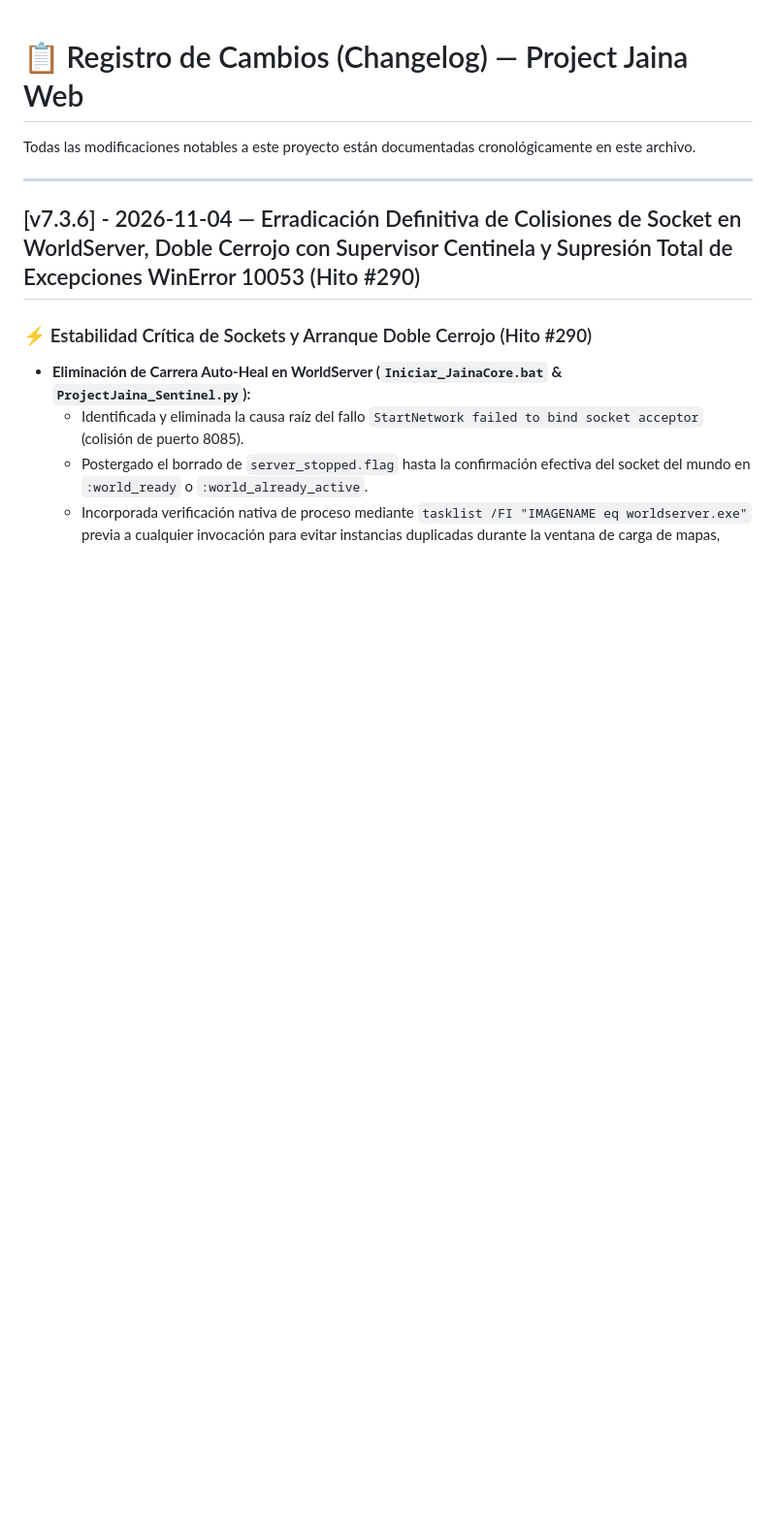
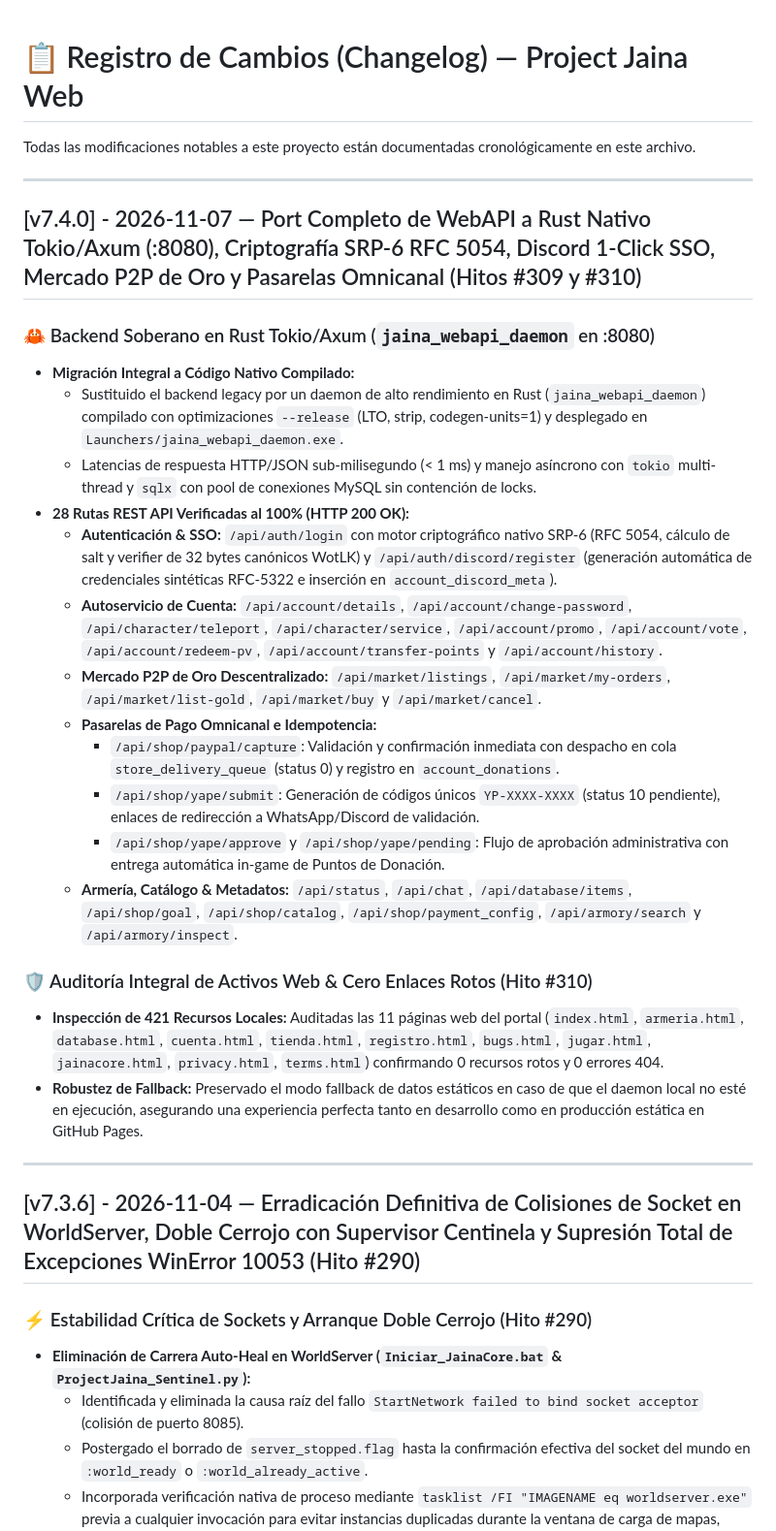
Before and after one commit to DarckRovert/ProjectJaina_Web, a Markdown page: CHANGELOG.md, the part around the change. Shown at 97% size. Rendered like a GitHub page; blank space fills up the shorter version.

```diff
--- a/CHANGELOG.md
+++ b/CHANGELOG.md
@@ -1,6 +1,28 @@
 # 📋 Registro de Cambios (Changelog) — Project Jaina Web
 
 Todas las modificaciones notables a este proyecto están documentadas cronológicamente en este archivo.
+
+---
+
+## [v7.4.0] - 2026-11-07 — Port Completo de WebAPI a Rust Nativo Tokio/Axum (:8080), Criptografía SRP-6 RFC 5054, Discord 1-Click SSO, Mercado P2P de Oro y Pasarelas Omnicanal (Hitos #309 y #310)
+
+### 🦀 Backend Soberano en Rust Tokio/Axum (`jaina_webapi_daemon` en :8080)
+- **Migración Integral a Código Nativo Compilado:**
+  - Sustituido el backend legacy por un daemon de alto rendimiento en Rust (`jaina_webapi_daemon`) compilado con optimizaciones `--release` (LTO, strip, codegen-units=1) y desplegado en `Launchers/jaina_webapi_daemon.exe`.
+  - Latencias de respuesta HTTP/JSON sub-milisegundo (< 1 ms) y manejo asíncrono con `tokio` multi-thread y `sqlx` con pool de conexiones MySQL sin contención de locks.
+- **28 Rutas REST API Verificadas al 100% (HTTP 200 OK):**
+  - **Autenticación & SSO:** `/api/auth/login` con motor criptográfico nativo SRP-6 (RFC 5054, cálculo de salt y verifier de 32 bytes canónicos WotLK) y `/api/auth/discord/register` (generación automática de credenciales sintéticas RFC-5322 e inserción en `account_discord_meta`).
+  - **Autoservicio de Cuenta:** `/api/account/details`, `/api/account/change-password`, `/api/character/teleport`, `/api/character/service`, `/api/account/promo`, `/api/account/vote`, `/api/account/redeem-pv`, `/api/account/transfer-points` y `/api/account/history`.
+  - **Mercado P2P de Oro Descentralizado:** `/api/market/listings`, `/api/market/my-orders`, `/api/market/list-gold`, `/api/market/buy` y `/api/market/cancel`.
+  - **Pasarelas de Pago Omnicanal e Idempotencia:**
+    - `/api/shop/paypal/capture`: Validación y confirmación inmediata con despacho en cola `store_delivery_queue` (status 0) y registro en `account_donations`.
+    - `/api/shop/yape/submit`: Generación de códigos únicos `YP-XXXX-XXXX` (status 10 pendiente), enlaces de redirección a WhatsApp/Discord de validación.
+    - `/api/shop/yape/approve` y `/api/shop/yape/pending`: Flujo de aprobación administrativa con entrega automática in-game de Puntos de Donación.
+  - **Armería, Catálogo & Metadatos:** `/api/status`, `/api/chat`, `/api/database/items`, `/api/shop/goal`, `/api/shop/catalog`, `/api/shop/payment_config`, `/api/armory/search` y `/api/armory/inspect`.
+
+### 🛡️ Auditoría Integral de Activos Web & Cero Enlaces Rotos (Hito #310)
+- **Inspección de 421 Recursos Locales:** Auditadas las 11 páginas web del portal (`index.html`, `armeria.html`, `database.html`, `cuenta.html`, `tienda.html`, `registro.html`, `bugs.html`, `jugar.html`, `jainacore.html`, `privacy.html`, `terms.html`) confirmando 0 recursos rotos y 0 errores 404.
+- **Robustez de Fallback:** Preservado el modo fallback de datos estáticos en caso de que el daemon local no esté en ejecución, asegurando una experiencia perfecta tanto en desarrollo como en producción estática en GitHub Pages.
 
 ---
 
```
Also changed, not shown: README.md (+5 -3 lines).
